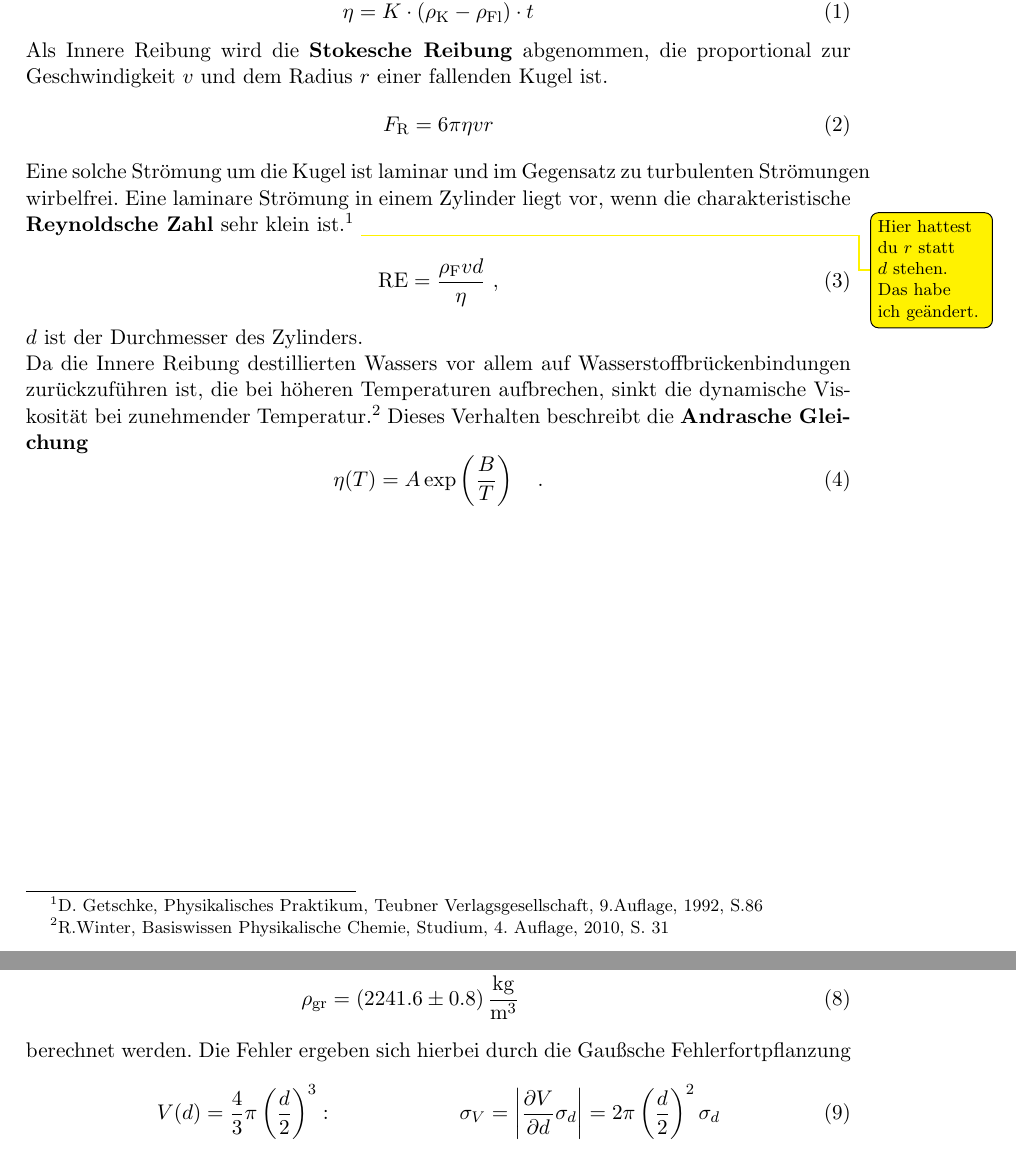
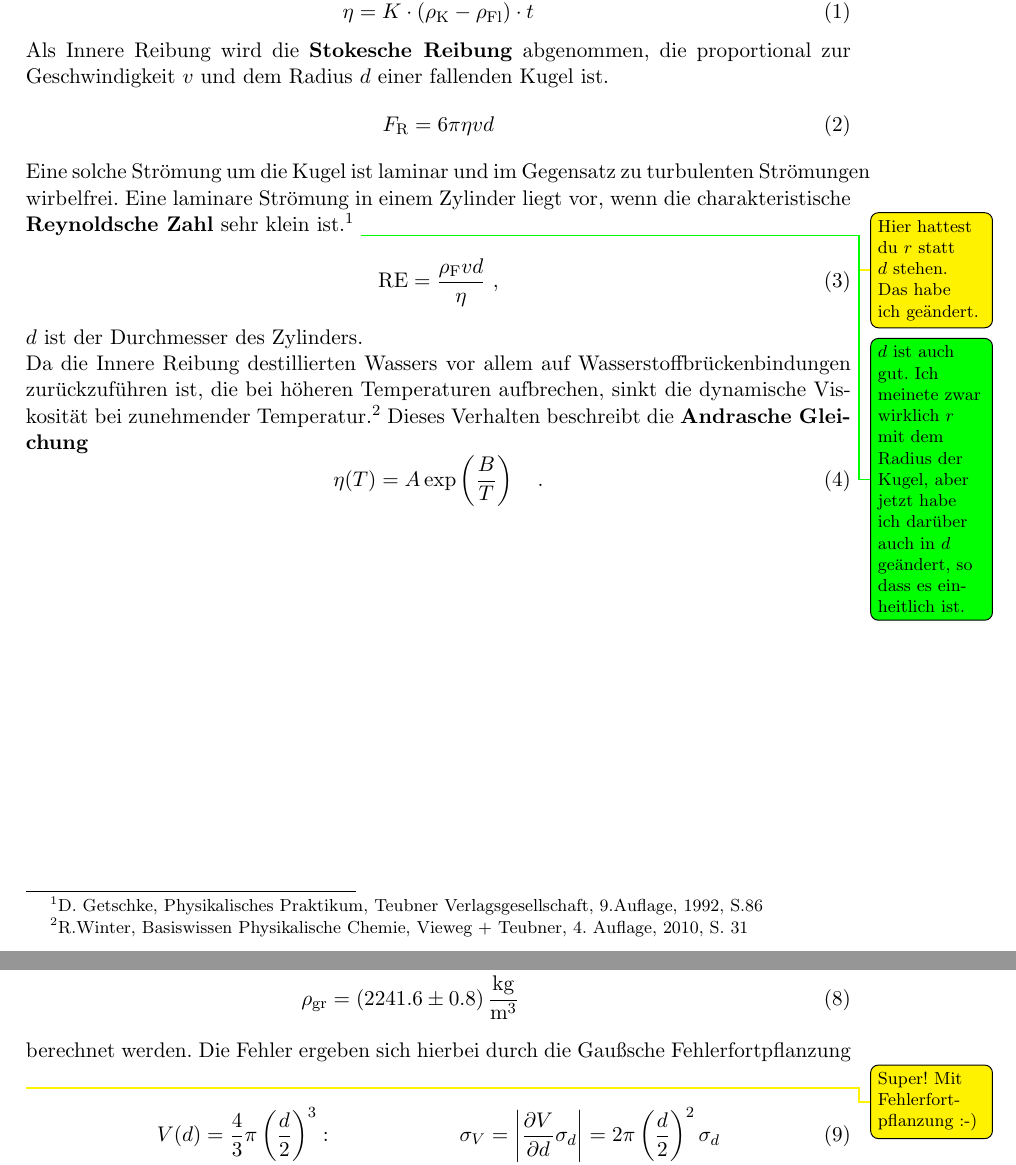
Before and after one commit to Anjaaaa/AP-1516, a LaTeX document (V107-Kugelfall-Viskosimeter nach Höppler/Protokoll.tex, which reads V107-Kugelfall-Viskosimeter nach Höppler/Auswertung.tex, V107-Kugelfall-Viskosimeter nach Höppler/Theorie.tex): two parts of pages 3 and 5 of 10 before the commit and two parts of pages 3 and 5 of 11 after it, joined at a grey line, cut so that both start at the same text. Compiled offline with pdfLaTeX.

Commit message:
Kommentar Auswertung

```diff
--- a/V107-Kugelfall-Viskosimeter nach Höppler/Auswertung.tex
+++ b/V107-Kugelfall-Viskosimeter nach Höppler/Auswertung.tex
@@ -15,6 +15,7 @@ damit können auch die Dichten
 	\rho_\text{gr} &= \SI{2241.6(8)}{\kilo\gram\per\metre\cubed}
 \end{align}
 berechnet werden. Die Fehler ergeben sich hierbei durch die Gaußsche Fehlerfortpflanzung
+\todo{Super! Mit Fehlerfortpflanzung :-)}
 \begin{align}
 	V(d) &= \frac{4}{3}\pi\left(\frac{d}{2}\right)^3: && \sigma_{V} = \left|\pdv{V}{d}\sigma_{d}\right| = 2\pi\left(\frac{d}{2}\right)^2\sigma_{d} \\
 	\rho(d) &= \frac{m}{\frac{4}{3}\pi\left(\frac{d}{2}\right)^3}: && \sigma_{\rho} = \left|\pdv{\rho}{d}\sigma_{d}\right| = \frac{9m}{2\pi\left(\frac{d}{2}\right)^4}\sigma_{d} \ .
--- a/V107-Kugelfall-Viskosimeter nach Höppler/Theorie.tex
+++ b/V107-Kugelfall-Viskosimeter nach Höppler/Theorie.tex
@@ -4,18 +4,19 @@ Die \textbf{dynamische Viskosität} $\eta$ ist ein Maß für die Zähigkeit eine
 \label{Visk}
 \eta = K \cdot (\rho_\text{K} - \rho_\text{Fl}) \cdot  t
 \end{equation}
-Als Innere Reibung wird die \textbf{Stokesche Reibung} abgenommen, die proportional zur Geschwindigkeit $v$ und dem Radius $r$ einer fallenden Kugel ist.
+Als Innere Reibung wird die \textbf{Stokesche Reibung} abgenommen, die proportional zur Geschwindigkeit $v$ und dem Radius $d$ einer fallenden Kugel ist.
 \begin{equation}
-F_\text{R} = 6\pi \eta v r
+F_\text{R} = 6\pi \eta v d
 \end{equation}
 Eine solche Strömung um die Kugel ist laminar und im Gegensatz zu turbulenten Strömungen wirbelfrei. Eine laminare Strömung in einem Zylinder liegt vor, wenn die charakteristische \textbf{Reynoldsche Zahl} sehr klein ist.\footnote{D. Getschke, Physikalisches Praktikum, Teubner Verlagsgesellschaft, 9.Auflage, 1992, S.86}
 \todo{Hier hattest du $r$ statt $d$ stehen. Das habe ich geändert.}
+\todo[color=green]{$d$ ist auch gut. Ich meinete zwar wirklich $r$ mit dem Radius der Kugel, aber jetzt habe ich darüber auch in $d$ geändert, so dass es einheitlich ist.}
 \begin{equation}
 \label{Reynolds}
 \text{RE} = \frac{\rho_\text{F} v d}{\eta} \ ,
 \end{equation}
 $d$ ist der Durchmesser des Zylinders. \\
-Da die Innere Reibung destillierten Wassers vor allem auf Wasserstoffbrückenbindungen zurückzuführen ist, die bei höheren Temperaturen aufbrechen, sinkt die dynamische Viskosität bei zunehmender Temperatur.\footnote{R.Winter, Basiswissen Physikalische Chemie, Studium, 4. Auflage, 2010, S. 31} Dieses Verhalten beschreibt die \textbf{Andrasche Gleichung}
+Da die Innere Reibung destillierten Wassers vor allem auf Wasserstoffbrückenbindungen zurückzuführen ist, die bei höheren Temperaturen aufbrechen, sinkt die dynamische Viskosität bei zunehmender Temperatur.\footnote{R.Winter, Basiswissen Physikalische Chemie, Vieweg + Teubner, 4. Auflage, 2010, S. 31} Dieses Verhalten beschreibt die \textbf{Andrasche Gleichung}
 \begin{equation}
 \label{Andra}
 \eta(T) = A \exp \left(\frac{B}{T}\right) \quad.
```
Also changed, not shown: V107-Kugelfall-Viskosimeter nach Höppler/Protokoll.pdf, V107-Kugelfall-Viskosimeter nach Höppler/Auswertung.tex (2 more changed lines).
